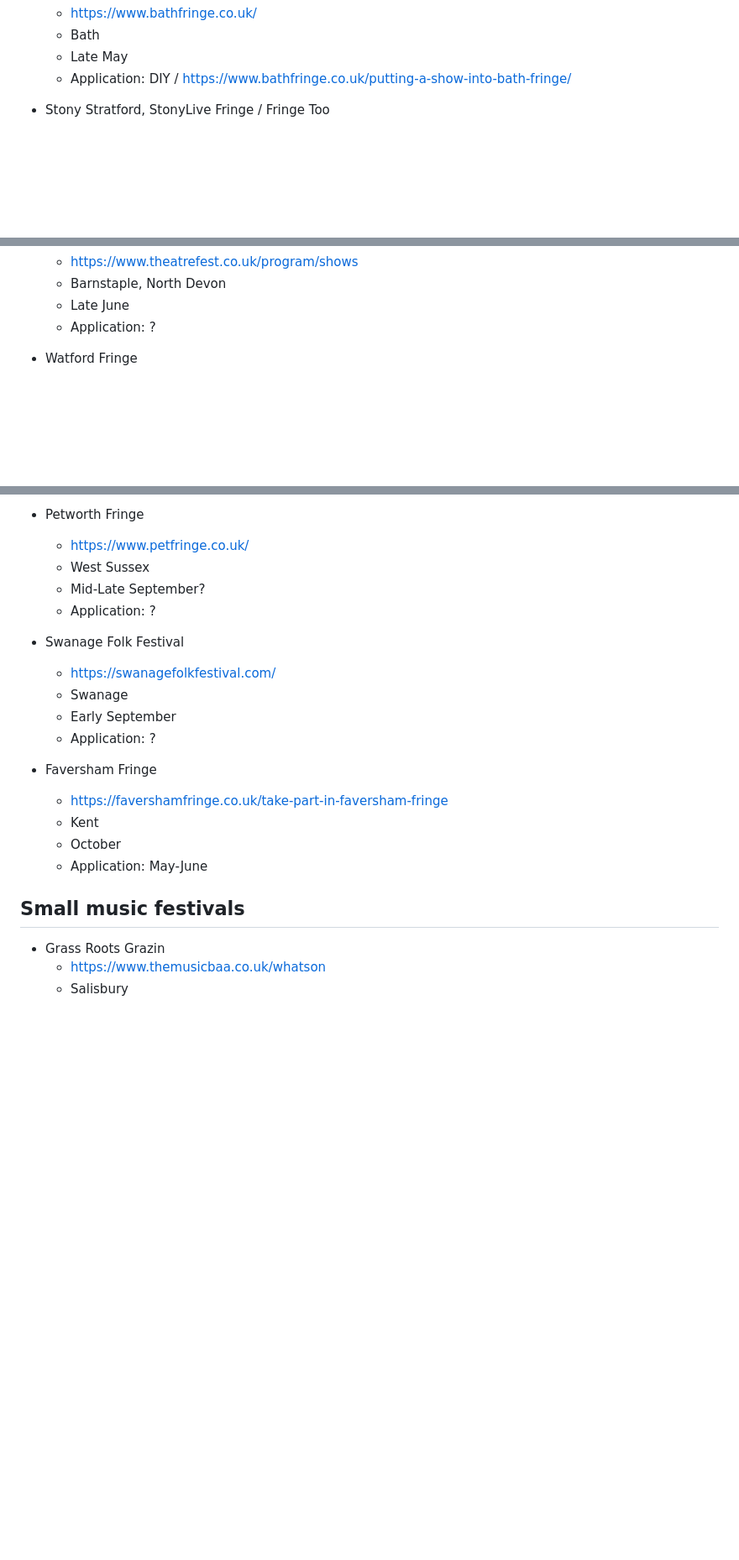
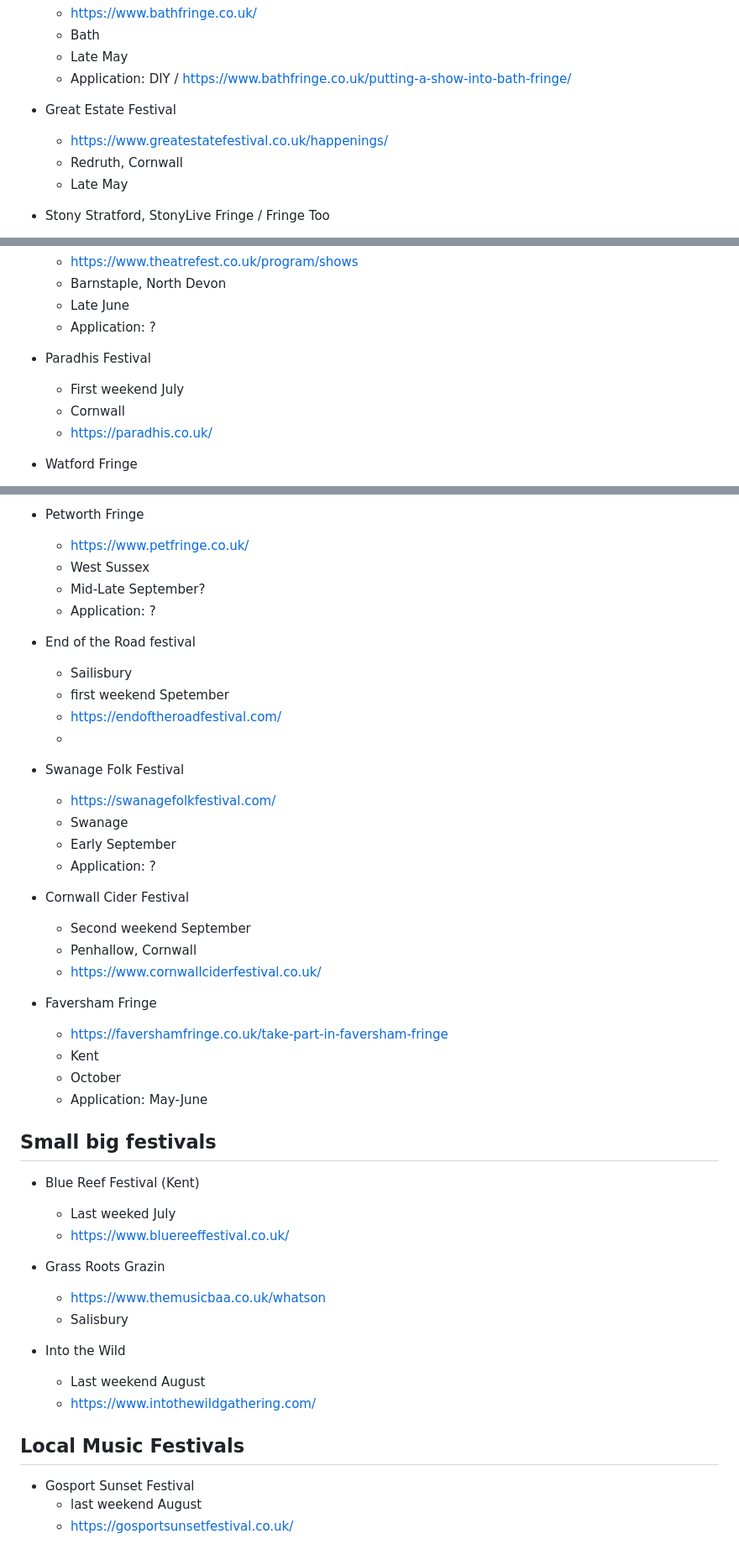
Before and after one commit to psychemedia/littlevenues, a Markdown page: festivals.md, 3 parts joined by grey strips. Shown at 84% size. Drawn GitHub-style; blank space fills up the shorter version.

Commit message:
Fix typos and update festival details in markdown

```diff
--- a/festivals.md
+++ b/festivals.md
@@ -51,6 +51,11 @@ https://festivalcalendar.uk/
   - Bath
   - Late May
   - Application: DIY / https://www.bathfringe.co.uk/putting-a-show-into-bath-fringe/
+
+- Great Estate Festival
+  - https://www.greatestatefestival.co.uk/happenings/
+  - Redruth, Cornwall
+  - Late May
 
 - Stony Stratford, StonyLive Fringe / Fringe Too
   - June
@@ -93,6 +98,12 @@ https://festivalcalendar.uk/
   - Late June
   - Application: ?
 
+
+- Paradhis Festival
+  - First weekend July
+  - Cornwall
+  - https://paradhis.co.uk/
+
 - Watford Fringe
   - https://watfringe.co.uk
   - Watford
@@ -199,11 +219,21 @@ https://festivalcalendar.uk/
   - Mid-Late September?
   - Application: ?
 
+- End of the Road festival
+  - Sailisbury
+  - first weekend Spetember
+  - https://endoftheroadfestival.com/
+  -
 - Swanage Folk Festival
   - https://swanagefolkfestival.com/
   - Swanage
   - Early September
   - Application: ?
+
+- Cornwall Cider Festival
+  - Second weekend September
+  -  Penhallow, Cornwall
+  -  https://www.cornwallciderfestival.co.uk/
 
 - Faversham Fringe
   - https://favershamfringe.co.uk/take-part-in-faversham-fringe
@@ -212,8 +242,22 @@ https://festivalcalendar.uk/
   - Application: May-June
 
 
-## Small music festivals
+## Small big festivals
+
+- Blue Reef Festival (Kent)
+  - Last weeked July
+  - https://www.bluereeffestival.co.uk/
 
 - Grass Roots Grazin
   - https://www.themusicbaa.co.uk/whatson
   - Salisbury
+
+- Into the Wild
+  - Last weekend August
+  - https://www.intothewildgathering.com/
+
+## Local Music Festivals
+
+- Gosport Sunset Festival
+  - last weekend August
+  - https://gosportsunsetfestival.co.uk/
```
Also changed, not shown: other parts of festivals.md (+11 -2 lines).
